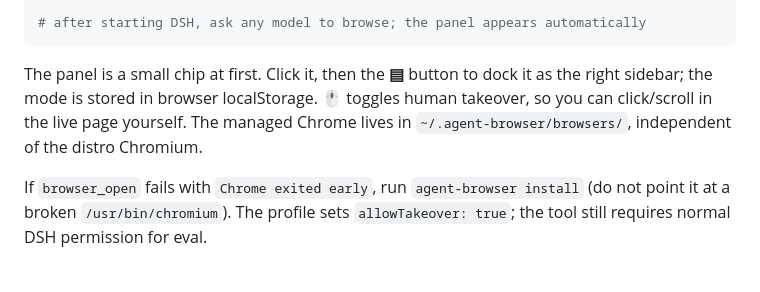
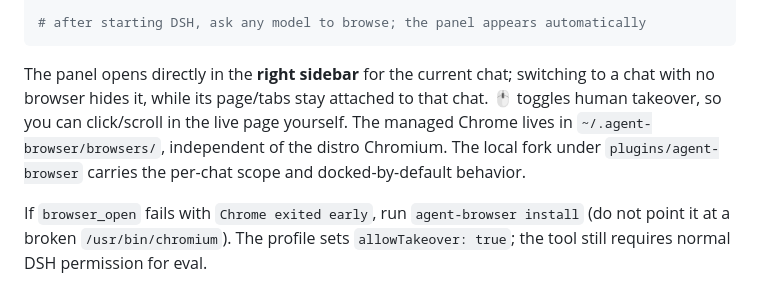
Before and after one commit to Satont/dsh-harness-setup, a Markdown page: RESTORE.md, the part around the change. Drawn GitHub-style.

````diff
--- a/RESTORE.md
+++ b/RESTORE.md
@@ -141,10 +141,11 @@ agent-browser --help              # sanity check
 # after starting DSH, ask any model to browse; the panel appears automatically
 ```
 
-The panel is a small chip at first. Click it, then the **▤** button to dock it as the right
-sidebar; the mode is stored in browser localStorage. **🖱** toggles human takeover, so you can
-click/scroll in the live page yourself. The managed Chrome lives in
-`~/.agent-browser/browsers/`, independent of the distro Chromium.
+The panel opens directly in the **right sidebar** for the current chat; switching to a chat
+with no browser hides it, while its page/tabs stay attached to that chat. **🖱** toggles human
+takeover, so you can click/scroll in the live page yourself. The managed Chrome lives in
+`~/.agent-browser/browsers/`, independent of the distro Chromium. The local fork under
+`plugins/agent-browser` carries the per-chat scope and docked-by-default behavior.
 
 If `browser_open` fails with `Chrome exited early`, run `agent-browser install` (do not
 point it at a broken `/usr/bin/chromium`). The profile sets `allowTakeover: true`; the tool
````
Also changed, not shown: README.md (+3 -2 lines), plugins/agent-browser/README.md (added, +86 -0 lines), profile/README.md (+5 -3 lines), docs/screenshots/agent-browser.png, 11 other files.
